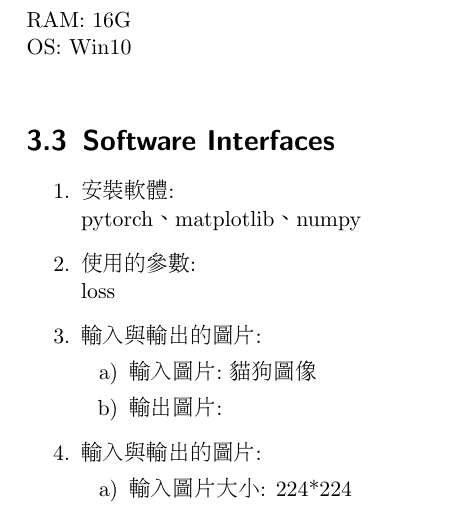
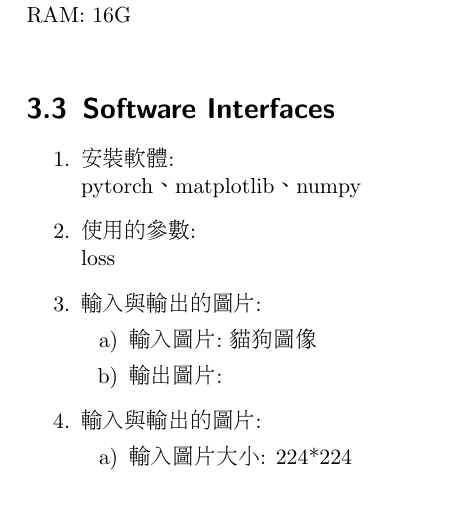
Before and after one commit to kevin879275/git, a LaTeX document (document.tex): part of page 7 of 9, cut so that both start at the same text. Compiled offline with pdfLaTeX.

```diff
--- a/document.tex
+++ b/document.tex
@@ -117,12 +117,12 @@
 \label{fig:3.1}
 \caption{User Interface}
 \end{figure}
-
+　　\\
+　　\\
 \section{Hardware Interfaces}
 CPU: i7-6700HQ\\
 GPU: NVIDIA GeForce GTX 960M 4G\\
 RAM: 16G\\
-OS: Win10\\
 
 
 \section{Software Interfaces}
```
